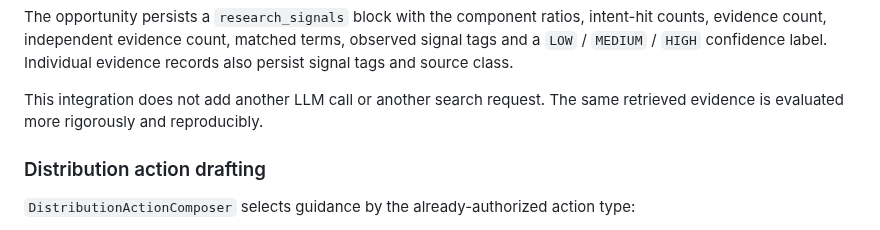
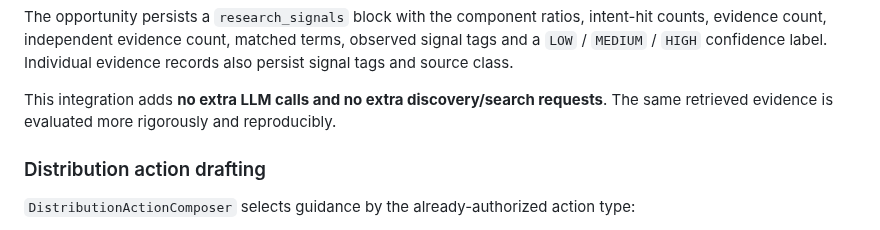
Before and after one commit to vladimirutkin2mn-lgtm/Partizan_bot, a Markdown page: docs/MARKETING_INTELLIGENCE.md, the part around the change. GitHub-like rendering.

Commit message:
Clarify no extra discovery calls

```diff
--- a/docs/MARKETING_INTELLIGENCE.md
+++ b/docs/MARKETING_INTELLIGENCE.md
@@ -86,7 +86,7 @@ Each candidate is scored from observable signals:
 
 The opportunity persists a `research_signals` block with the component ratios, intent-hit counts, evidence count, independent evidence count, matched terms, observed signal tags and a `LOW` / `MEDIUM` / `HIGH` confidence label. Individual evidence records also persist signal tags and source class.
 
-This integration does not add another LLM call or another search request. The same retrieved evidence is evaluated more rigorously and reproducibly.
+This integration adds **no extra LLM calls and no extra discovery/search requests**. The same retrieved evidence is evaluated more rigorously and reproducibly.
 
 ### Distribution action drafting
 
```
